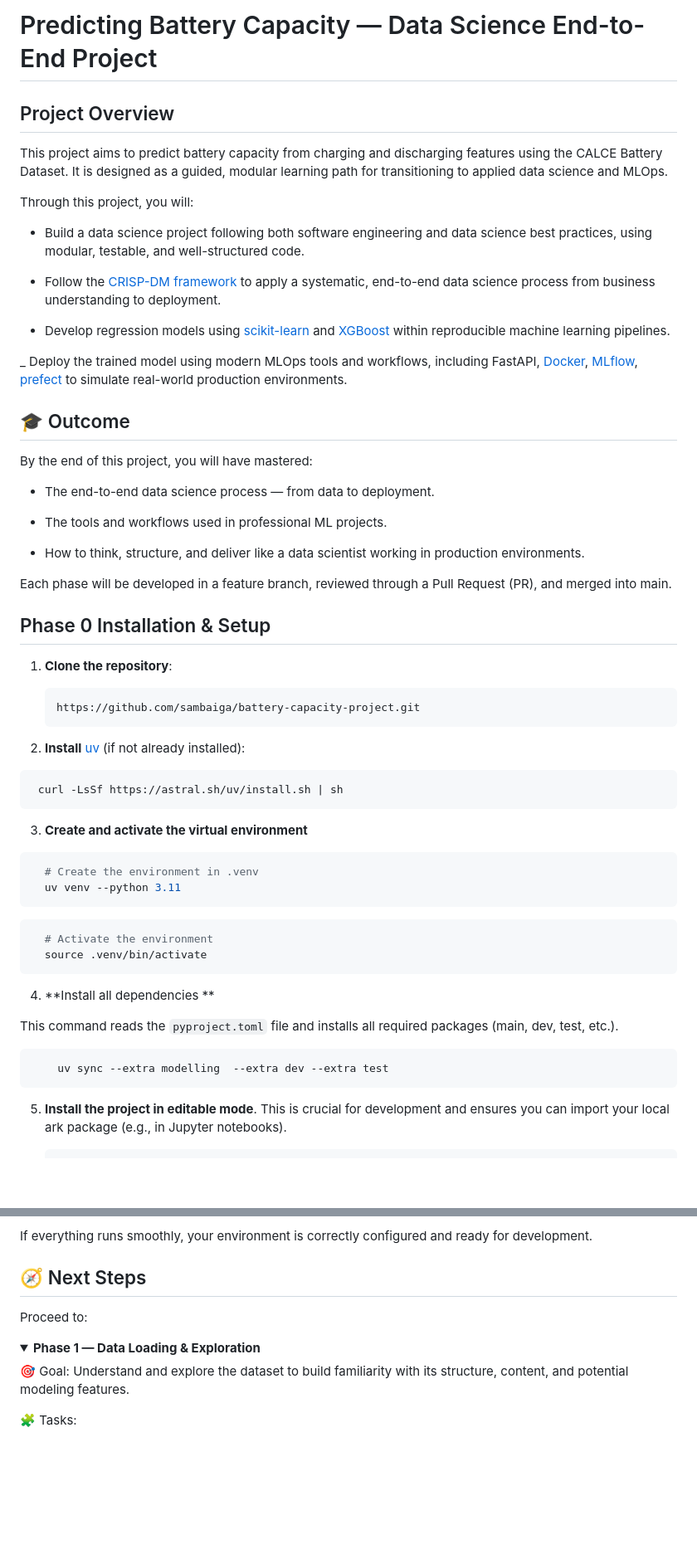
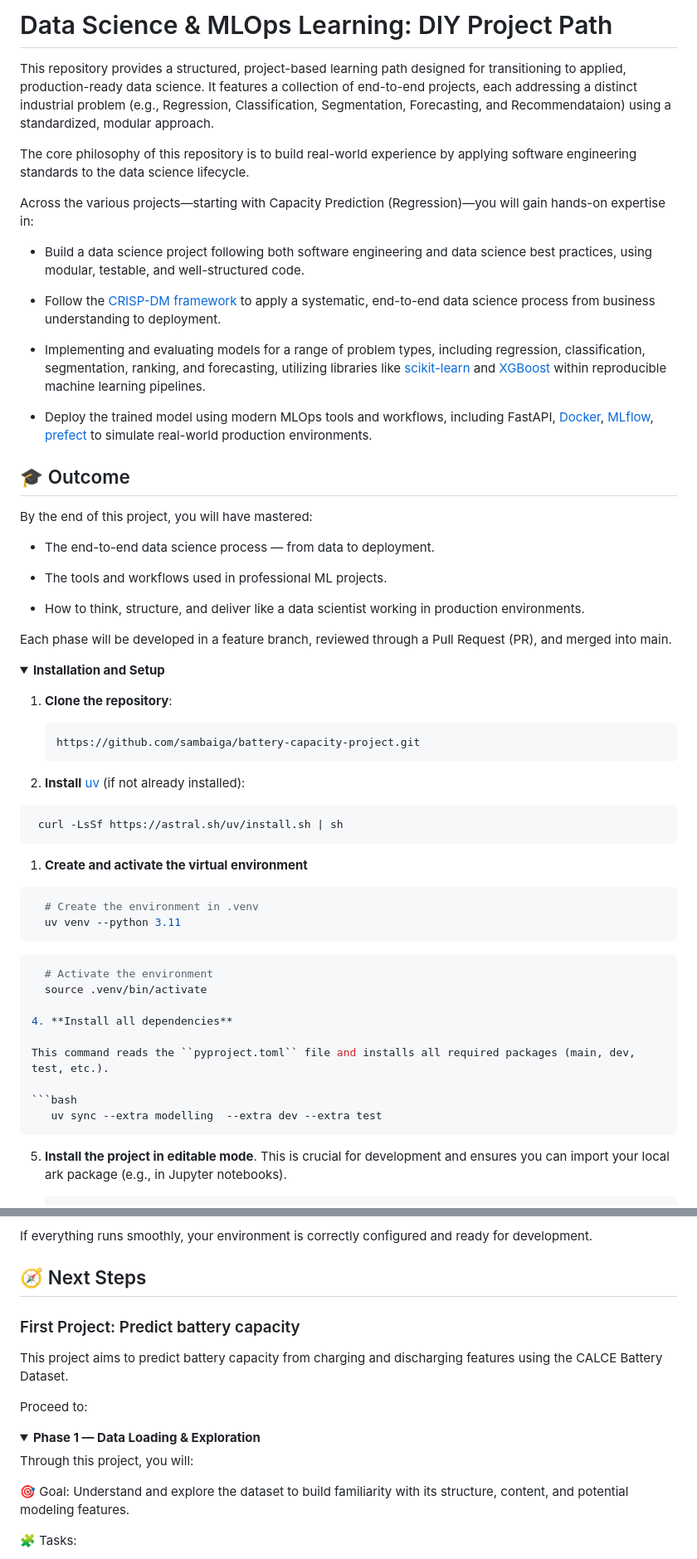
Before and after one commit to sambaiga/ds-mlops-path, a Markdown page: README.md, 2 parts joined by grey strips. Shown at 83% size. Drawn GitHub-style; folded sections open; blank space fills up the shorter version.

Commit message:
feat: update readme file

````diff
--- a/README.md
+++ b/README.md
@@ -1,21 +1,19 @@
-# Predicting Battery Capacity — Data Science End-to-End Project
+# Data Science & MLOps Learning: DIY Project Path
 
+This repository provides a structured, project-based learning path designed for transitioning  to  applied, production-ready data science. It features a collection of end-to-end projects, each addressing a distinct industrial problem (e.g., Regression, Classification, Segmentation, Forecasting, and Recommendataion) using a standardized, modular approach.
 
+The core philosophy of this repository is to build real-world experience by applying software engineering standards to the data science lifecycle.
 
+Across the various projects—starting with Capacity Prediction (Regression)—you will gain hands-on expertise in:
 
-## Project Overview
-
-This project aims to predict battery capacity from charging and discharging features using the CALCE Battery Dataset. It is designed as a guided, modular learning path for transitioning  to applied data science and MLOps.
-
-Through this project, you will:
 
 - Build a data science project following both software engineering and data science best practices, using modular, testable, and well-structured code.
 
 - Follow the [CRISP-DM framework](https://medium.com/@shawn.chumbar/the-crisp-dm-process-a-comprehensive-guide-4d893aecb151) to apply a systematic, end-to-end data science process from business understanding to deployment.
 
-- Develop regression models using [scikit-learn](https://scikit-learn.org/stable/) and [XGBoost](https://xgboost.readthedocs.io/en/stable/) within reproducible machine learning pipelines.
+- Implementing and evaluating models for a range of problem types, including regression, classification, segmentation, ranking, and forecasting, utilizing libraries like [scikit-learn](https://scikit-learn.org/stable/) and [XGBoost](https://xgboost.readthedocs.io/en/stable/)  within reproducible machine learning pipelines.
 
-_ Deploy the trained model using modern MLOps tools and workflows, including FastAPI, [Docker](https://www.docker.com/), [MLflow](https://mlflow.org/), [prefect](https://www.prefect.io/) to simulate real-world production environments.
+- Deploy the trained model using modern MLOps tools and workflows, including FastAPI, [Docker](https://www.docker.com/), [MLflow](https://mlflow.org/), [prefect](https://www.prefect.io/) to simulate real-world production environments.
 
 ## 🎓 Outcome
 
@@ -29,7 +27,10 @@ By the end of this project, you will have mastered:
 
 Each phase will be developed in a feature branch, reviewed through a Pull Request (PR), and merged into main.
 
-## Phase 0 Installation & Setup
+
+
+
+<details> <summary><b>Installation and Setup </b></summary>
 
 
 1. **Clone the repository**:
@@ -41,7 +42,7 @@ Each phase will be developed in a feature branch, reviewed through a Pull Reques
   ```bash
    curl -LsSf https://astral.sh/uv/install.sh | sh
    ```
-3. **Create and activate the virtual environment**
+1.  **Create and activate the virtual environment**
 
   ```bash
     # Create the environment in .venv
@@ -50,16 +51,14 @@ Each phase will be developed in a feature branch, reviewed through a Pull Reques
   ```bash
     # Activate the environment
     source .venv/bin/activate
-```
 
-4. **Install all dependencies **
+4. **Install all dependencies**
 
 This command reads the ``pyproject.toml`` file and installs all required packages (main, dev, test, etc.).
 
  ```bash
      uv sync --extra modelling  --extra dev --extra test
  ```
-
 
 
 5. **Install the project in editable mode**.
@@ -100,9 +99,18 @@ If everything runs smoothly, your environment is correctly configured and ready
 
 ## 🧭 Next Steps
 
+### First Project: Predict battery capacity
+
+This project aims to predict battery capacity from charging and discharging features using the CALCE Battery Dataset.
+
 Proceed to:
 
 <details> <summary><b>Phase 1 — Data Loading & Exploration</b></summary>
+
+
+
+Through this project, you will:
+
 
 🎯 Goal:
 Understand and explore the dataset to build familiarity with its structure, content, and potential modeling features.
````
